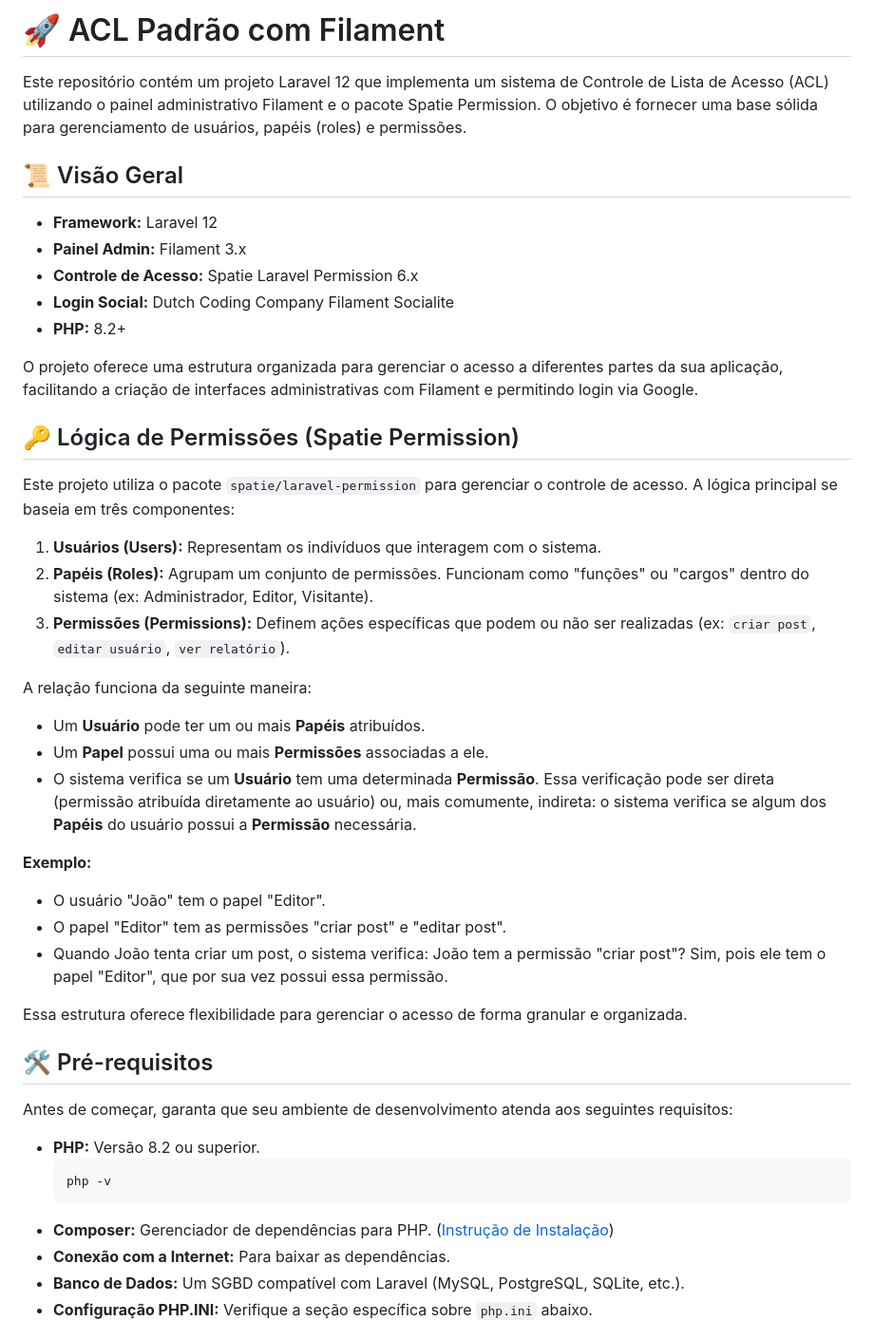
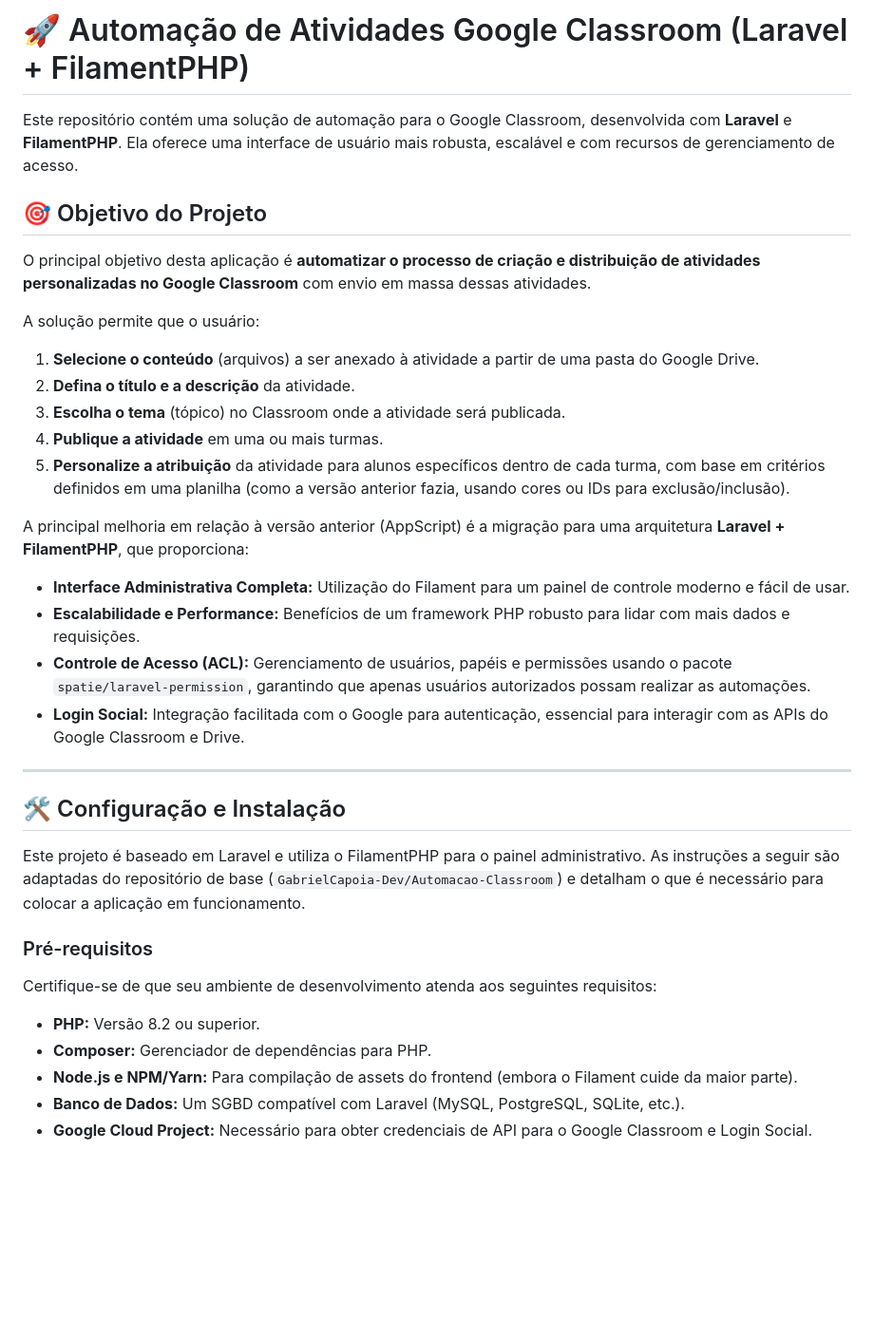
Before and after one commit to GabrielCapoia-Dev/Automacao-Classroom, a Markdown page: README.md, the part around one of its changes. Shown at 95% size. Drawn GitHub-style; blank space fills up the shorter version.

````diff
--- a/README.md
+++ b/README.md
@@ -1,49 +1,39 @@
-# 🚀 ACL Padrão com Filament
+# 🚀 Automação de Atividades Google Classroom (Laravel + FilamentPHP)
 
-Este repositório contém um projeto Laravel 12 que implementa um sistema de Controle de Lista de Acesso (ACL) utilizando o painel administrativo Filament e o pacote Spatie Permission. O objetivo é fornecer uma base sólida para gerenciamento de usuários, papéis (roles) e permissões.
+Este repositório contém uma solução de automação para o Google Classroom, desenvolvida com **Laravel** e **FilamentPHP**. Ela oferece uma interface de usuário mais robusta, escalável e com recursos de gerenciamento de acesso.
 
-## 📜 Visão Geral
+## 🎯 Objetivo do Projeto
 
-*   **Framework:** Laravel 12
-*   **Painel Admin:** Filament 3.x
-*   **Controle de Acesso:** Spatie Laravel Permission 6.x
-*   **Login Social:** Dutch Coding Company Filament Socialite
-*   **PHP:** 8.2+
+O principal objetivo desta aplicação é **automatizar o processo de criação e distribuição de atividades personalizadas no Google Classroom** com envio em massa dessas atividades.
 
-O projeto oferece uma estrutura organizada para gerenciar o acesso a diferentes partes da sua aplicação, facilitando a criação de interfaces administrativas com Filament e permitindo login via Google.
+A solução permite que o usuário:
 
-## 🔑 Lógica de Permissões (Spatie Permission)
+1.  **Selecione o conteúdo** (arquivos) a ser anexado à atividade a partir de uma pasta do Google Drive.
+2.  **Defina o título e a descrição** da atividade.
+3.  **Escolha o tema** (tópico) no Classroom onde a atividade será publicada.
+4.  **Publique a atividade** em uma ou mais turmas.
+5.  **Personalize a atribuição** da atividade para alunos específicos dentro de cada turma, com base em critérios definidos em uma planilha (como a versão anterior fazia, usando cores ou IDs para exclusão/inclusão).
 
-Este projeto utiliza o pacote `spatie/laravel-permission` para gerenciar o controle de acesso. A lógica principal se baseia em três componentes:
+A principal melhoria em relação à versão anterior (AppScript) é a migração para uma arquitetura **Laravel + FilamentPHP**, que proporciona:
 
-1.  **Usuários (Users):** Representam os indivíduos que interagem com o sistema.
-2.  **Papéis (Roles):** Agrupam um conjunto de permissões. Funcionam como "funções" ou "cargos" dentro do sistema (ex: Administrador, Editor, Visitante).
-3.  **Permissões (Permissions):** Definem ações específicas que podem ou não ser realizadas (ex: `criar post`, `editar usuário`, `ver relatório`).
+*   **Interface Administrativa Completa:** Utilização do Filament para um painel de controle moderno e fácil de usar.
+*   **Escalabilidade e Performance:** Benefícios de um framework PHP robusto para lidar com mais dados e requisições.
+*   **Controle de Acesso (ACL):** Gerenciamento de usuários, papéis e permissões usando o pacote `spatie/laravel-permission`, garantindo que apenas usuários autorizados possam realizar as automações.
+*   **Login Social:** Integração facilitada com o Google para autenticação, essencial para interagir com as APIs do Google Classroom e Drive.
 
-A relação funciona da seguinte maneira:
+---
 
-*   Um **Usuário** pode ter um ou mais **Papéis** atribuídos.
-*   Um **Papel** possui uma ou mais **Permissões** associadas a ele.
-*   O sistema verifica se um **Usuário** tem uma determinada **Permissão**. Essa verificação pode ser direta (permissão atribuída diretamente ao usuário) ou, mais comumente, indireta: o sistema verifica se algum dos **Papéis** do usuário possui a **Permissão** necessária.
+## 🛠️ Configuração e Instalação
 
-**Exemplo:**
+Este projeto é baseado em Laravel e utiliza o FilamentPHP para o painel administrativo. As instruções a seguir são adaptadas do repositório de base (`GabrielCapoia-Dev/Automacao-Classroom`) e detalham o que é necessário para colocar a aplicação em funcionamento.
 
-*   O usuário "João" tem o papel "Editor".
-*   O papel "Editor" tem as permissões "criar post" e "editar post".
-*   Quando João tenta criar um post, o sistema verifica: João tem a permissão "criar post"? Sim, pois ele tem o papel "Editor", que por sua vez possui essa permissão.
+### Pré-requisitos
 
-Essa estrutura oferece flexibilidade para gerenciar o acesso de forma granular e organizada.
-
-## 🛠️ Pré-requisitos
-
-Antes de começar, garanta que seu ambiente de desenvolvimento atenda aos seguintes requisitos:
+Certifique-se de que seu ambiente de desenvolvimento atenda aos seguintes requisitos:
 
 *   **PHP:** Versão 8.2 ou superior.
-    ```bash
-    php -v
-    ```
-*   **Composer:** Gerenciador de dependências para PHP. ([Instrução de Instalação](https://getcomposer.org/))
-*   **Conexão com a Internet:** Para baixar as dependências.
+*   **Composer:** Gerenciador de dependências para PHP.
+*   **Node.js e NPM/Yarn:** Para compilação de assets do frontend (embora o Filament cuide da maior parte).
 *   **Banco de Dados:** Um SGBD compatível com Laravel (MySQL, PostgreSQL, SQLite, etc.).
-*   **Configuração PHP.INI:** Verifique a seção específica sobre `php.ini` abaixo.
+*   **Google Cloud Project:** Necessário para obter credenciais de API para o Google Classroom e Login Social.
 
````
Also changed, not shown: other parts of README.md (+62 -145 lines).
